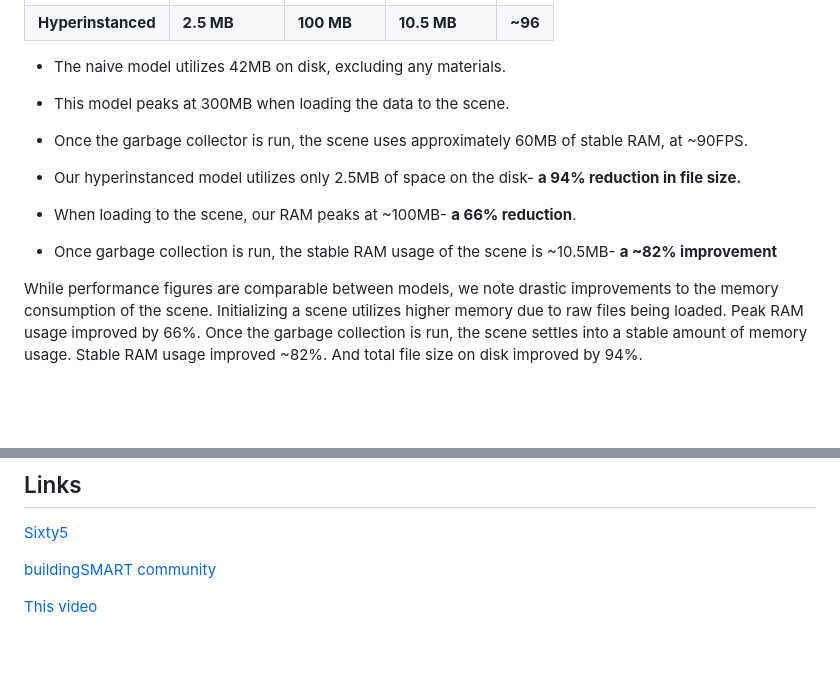
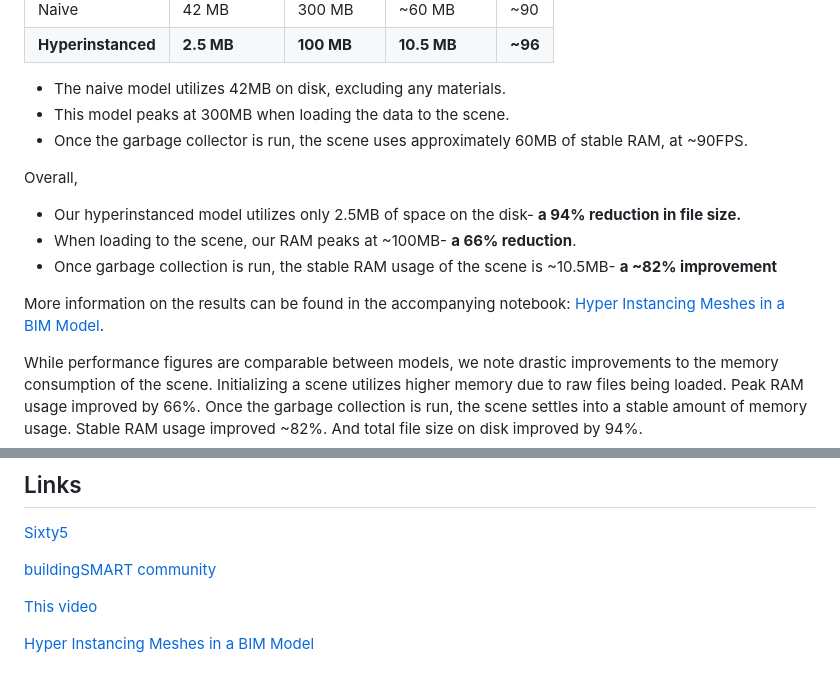
Before and after one commit to suryashch/3d_modelling, a Markdown page: research/reducing-mesh-density/hyper-instance.md, 2 parts joined by grey strips. Rendered like a GitHub page; blank space fills up the shorter version.

Commit message:
added link to notebook

```diff
--- a/research/reducing-mesh-density/hyper-instance.md
+++ b/research/reducing-mesh-density/hyper-instance.md
@@ -203,9 +203,13 @@ Virtually no difference over our naive implementation. The final results compare
 - This model peaks at 300MB when loading the data to the scene.
 - Once the garbage collector is run, the scene uses approximately 60MB of stable RAM, at ~90FPS.
 
+Overall,
+
 - Our hyperinstanced model utilizes only 2.5MB of space on the disk- **a 94% reduction in file size.**
 - When loading to the scene, our RAM peaks at ~100MB- **a 66% reduction**.
 - Once garbage collection is run, the stable RAM usage of the scene is ~10.5MB- **a ~82% improvement**
+
+More information on the results can be found in the accompanying notebook: [Hyper Instancing Meshes in a BIM Model](notebooks/hyper-instance-3.ipynb).
 
 While performance figures are comparable between models, we note drastic improvements to the memory consumption of the scene. Initializing a scene utilizes higher memory due to raw files being loaded. Peak RAM usage improved by 66%. Once the garbage collection is run, the scene settles into a stable amount of memory usage. Stable RAM usage improved ~82%. And total file size on disk improved by 94%.
 
@@ -240,3 +244,5 @@ In further research, we expand this technique out to other mesh types- oval duct
 [buildingSMART community](https://github.com/buildingsmart-community)
 
 [This video](https://www.youtube.com/watch?v=Do_vEjd6gF0)
+
+[Hyper Instancing Meshes in a BIM Model](notebooks/hyper-instance-3.ipynb)
```
